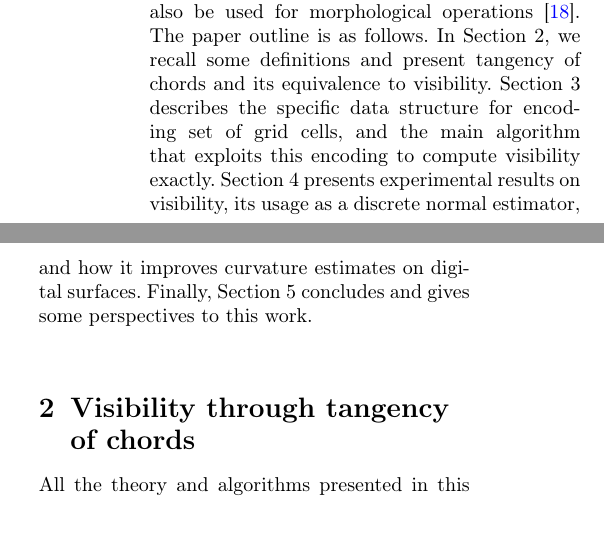
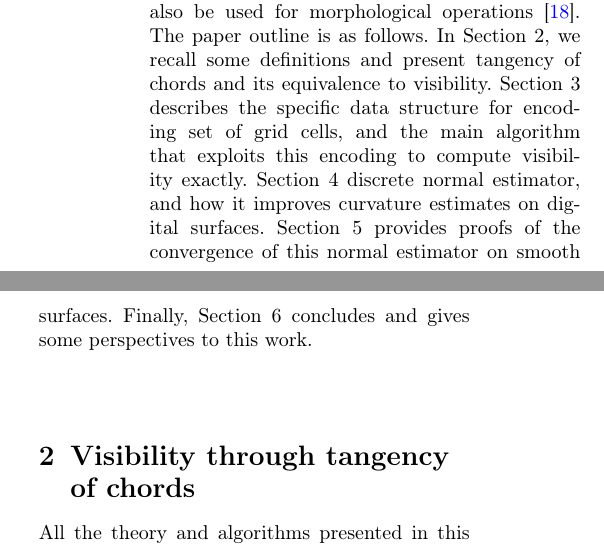
Before and after one commit to romain22222/VisibilityLattices, a LaTeX paper (JMIV2026/paper.tex, which reads JMIV2026/introduction.tex): two parts of the columns of page 2 of 15, joined at a grey line, cut so that both start at the same text, the shorter picture padded with empty space. Compiled offline with pdfLaTeX.

Commit message:
upd intro/conclu according to what has been added/removed

```diff
--- a/JMIV2026/introduction.tex
+++ b/JMIV2026/introduction.tex
@@ -81,10 +81,10 @@
     to visibility. Section~3 describes the specific data structure
     for encoding set of grid cells, and the main algorithm that
     exploits this encoding to compute visibility exactly. Section~4
-    presents experimental results on visibility, its usage as a
     discrete normal estimator, and how it improves curvature estimates
-    on digital surfaces. Finally, Section 5 concludes and gives some
-    perspectives to this work.
+    on digital surfaces. Section~5 provides proofs of the convergence
+    of this normal estimator on smooth surfaces. Finally, Section 6
+    concludes and gives some perspectives to this work.
     %% , notably other usages of this algorithm in the field.
 
 %    \deleted[id=JO]{
```
Also changed, not shown: JMIV2026/conclusion.tex (+2 -2 lines).
